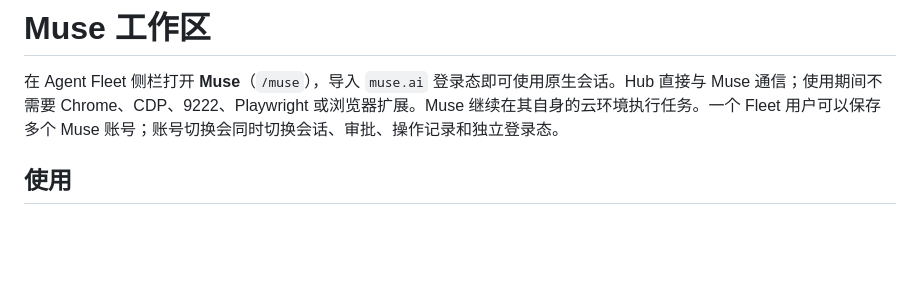
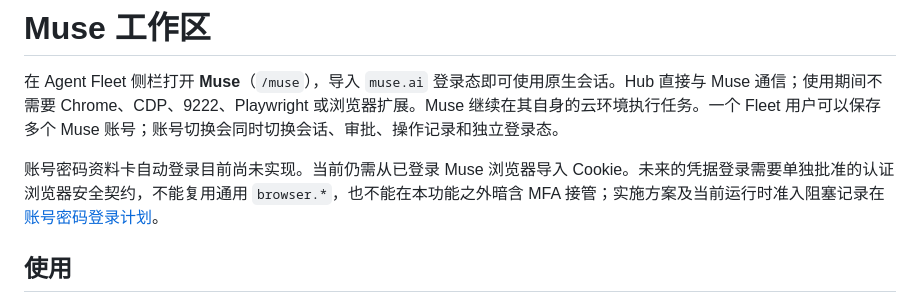
Before and after one commit to dengyie/agent-fleet, a Markdown page: docs/platform/muse-workspace.md, the part around the change. Drawn GitHub-style; blank space fills up the shorter version.

Commit message:
docs: clarify Muse credential login safety boundaries

```diff
--- a/docs/platform/muse-workspace.md
+++ b/docs/platform/muse-workspace.md
@@ -1,6 +1,8 @@
 # Muse 工作区
 
 在 Agent Fleet 侧栏打开 **Muse**（`/muse`），导入 `muse.ai` 登录态即可使用原生会话。Hub 直接与 Muse 通信；使用期间不需要 Chrome、CDP、9222、Playwright 或浏览器扩展。Muse 继续在其自身的云环境执行任务。一个 Fleet 用户可以保存多个 Muse 账号；账号切换会同时切换会话、审批、操作记录和独立登录态。
+
+账号密码资料卡自动登录目前尚未实现。当前仍需从已登录 Muse 浏览器导入 Cookie。未来的凭据登录需要单独批准的认证浏览器安全契约，不能复用通用 `browser.*`，也不能在本功能之外暗含 MFA 接管；实施方案及当前运行时准入阻塞记录在[账号密码登录计划](../superpowers/plans/2026-10-15-muse-credential-login.md)。
 
 ## 使用
 
```
Also changed, not shown: 1 other file.
